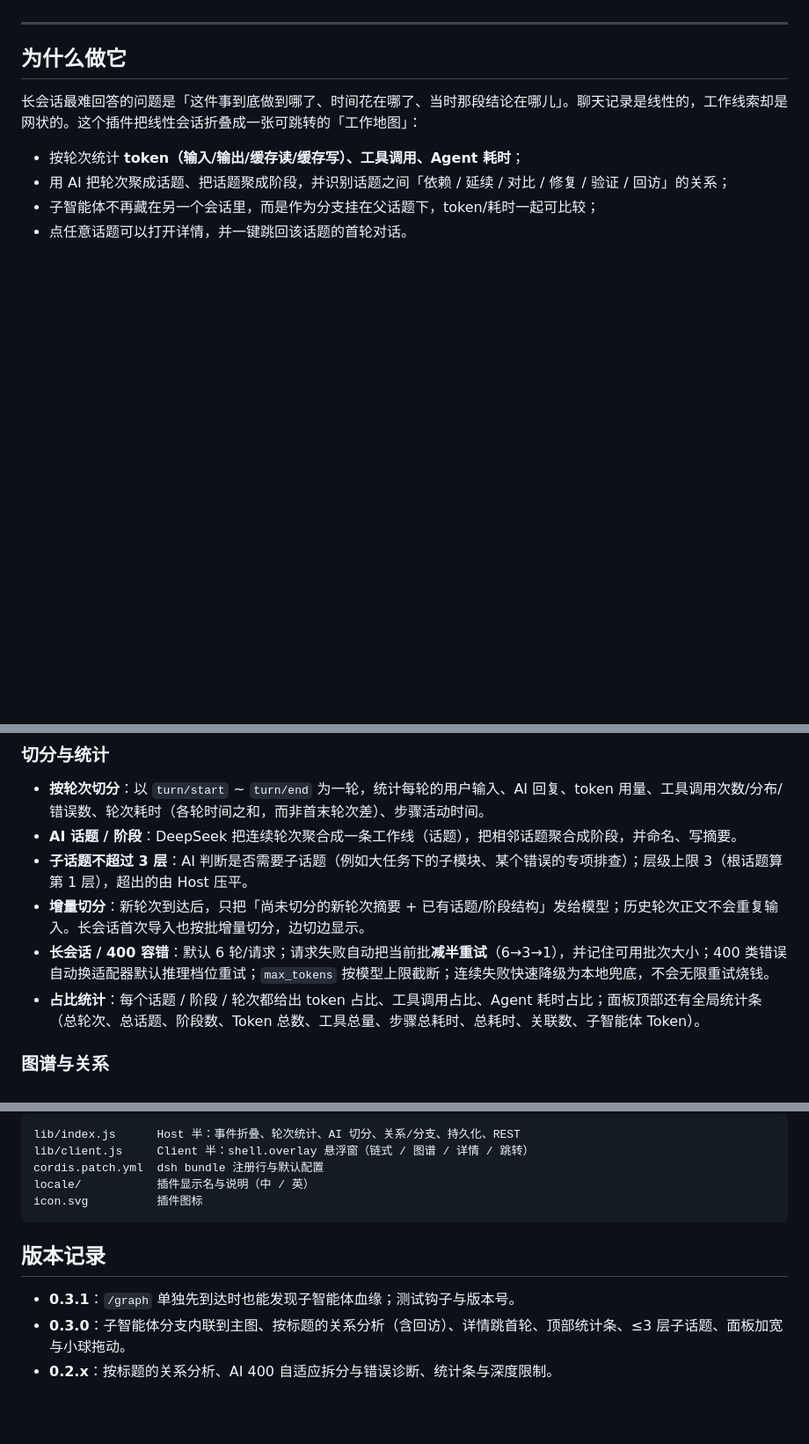
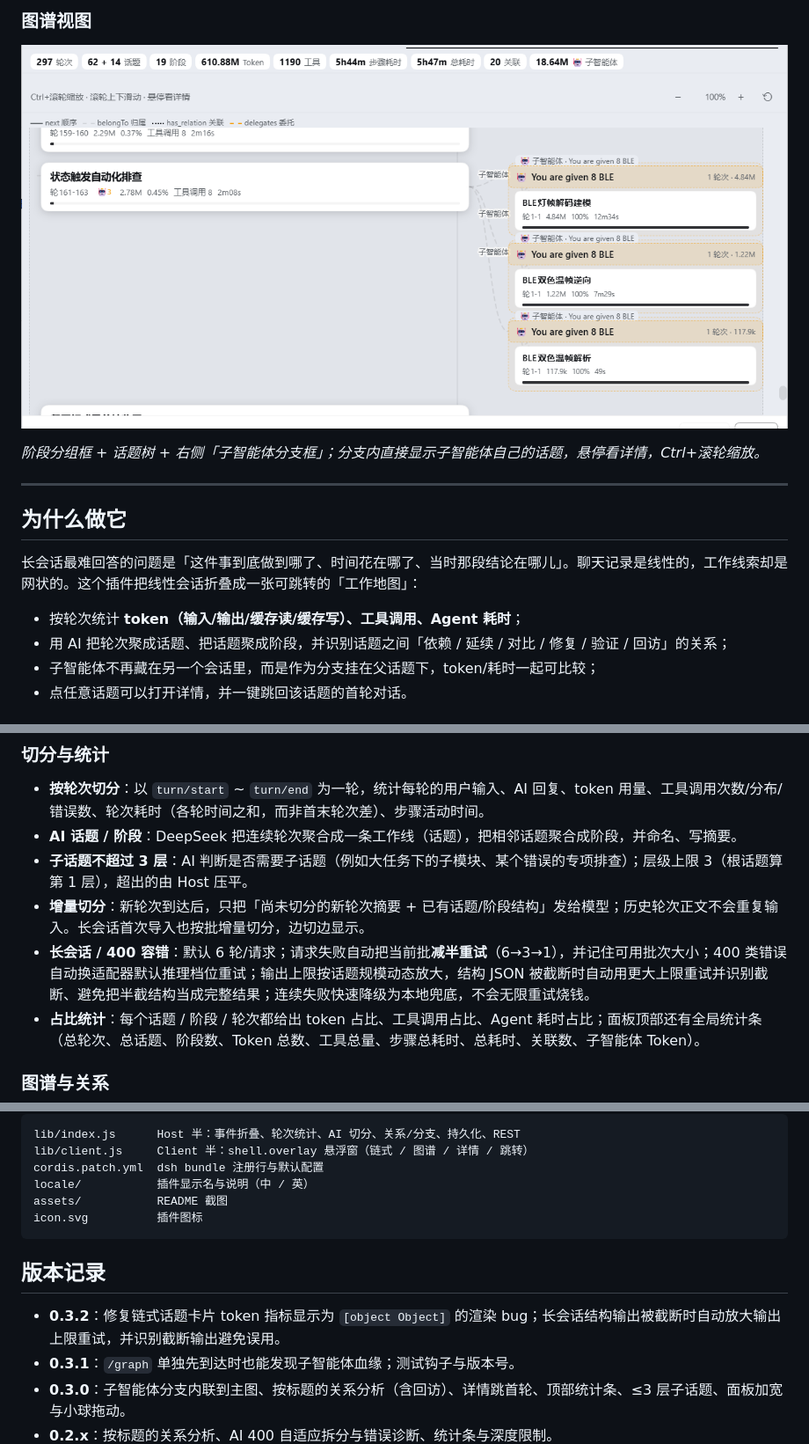
Before and after one commit to hagen666/dsh-topic-graph, a Markdown page: README.md, 3 parts joined by grey strips. Shown at 88% size. Rendered like a GitHub page; pictures changed too: assets/screenshot-graph.png (added); blank space fills up the shorter version.

Commit message:
docs: bilingual README (zh/en) with screenshots

````diff
--- a/README.md
+++ b/README.md
@@ -11,3 +28,8 @@
+### 图谱视图
+
+![图谱视图](assets/screenshot-graph.png)
+
+*阶段分组框 + 话题树 + 右侧「子智能体分支框」；分支内直接显示子智能体自己的话题，悬停看详情，Ctrl+滚轮缩放。*
 
 ---
 
@@ -28,7 +50,7 @@
 - **AI 话题 / 阶段**：DeepSeek 把连续轮次聚合成一条工作线（话题），把相邻话题聚合成阶段，并命名、写摘要。
 - **子话题不超过 3 层**：AI 判断是否需要子话题（例如大任务下的子模块、某个错误的专项排查）；层级上限 3（根话题算第 1 层），超出的由 Host 压平。
 - **增量切分**：新轮次到达后，只把「尚未切分的新轮次摘要 + 已有话题/阶段结构」发给模型；历史轮次正文不会重复输入。长会话首次导入也按批增量切分，边切边显示。
-- **长会话 / 400 容错**：默认 6 轮/请求；请求失败自动把当前批**减半重试**（6→3→1），并记住可用批次大小；400 类错误自动换适配器默认推理档位重试；`max_tokens` 按模型上限截断；连续失败快速降级为本地兜底，不会无限重试烧钱。
+- **长会话 / 400 容错**：默认 6 轮/请求；请求失败自动把当前批**减半重试**（6→3→1），并记住可用批次大小；400 类错误自动换适配器默认推理档位重试；输出上限按话题规模动态放大，结构 JSON 被截断时自动用更大上限重试并识别截断、避免把半截结构当成完整结果；连续失败快速降级为本地兜底，不会无限重试烧钱。
 - **占比统计**：每个话题 / 阶段 / 轮次都给出 token 占比、工具调用占比、Agent 耗时占比；面板顶部还有全局统计条（总轮次、总话题、阶段数、Token 总数、工具总量、步骤总耗时、总耗时、关联数、子智能体 Token）。
 
 ### 图谱与关系
@@ -157,11 +179,13 @@ lib/index.js      Host 半：事件折叠、轮次统计、AI 切分、关系/
 lib/client.js     Client 半：shell.overlay 悬浮窗（链式 / 图谱 / 详情 / 跳转）
 cordis.patch.yml  dsh bundle 注册行与默认配置
 locale/           插件显示名与说明（中 / 英）
+assets/           README 截图
 icon.svg          插件图标
 ```
 
 ## 版本记录
 
+- **0.3.2**：修复链式话题卡片 token 指标显示为 `[object Object]` 的渲染 bug；长会话结构输出被截断时自动放大输出上限重试，并识别截断输出避免误用。
 - **0.3.1**：`/graph` 单独先到达时也能发现子智能体血缘；测试钩子与版本号。
 - **0.3.0**：子智能体分支内联到主图、按标题的关系分析（含回访）、详情跳首轮、顶部统计条、≤3 层子话题、面板加宽与小球拖动。
 - **0.2.x**：按标题的关系分析、AI 400 自适应拆分与错误诊断、统计条与深度限制。
````
Also changed, not shown: other parts of README.md (+17 -0 lines), README.en.md (added, +196 -0 lines), assets/screenshot-chain-expanded.png (added), assets/screenshot-chain.png (added).
